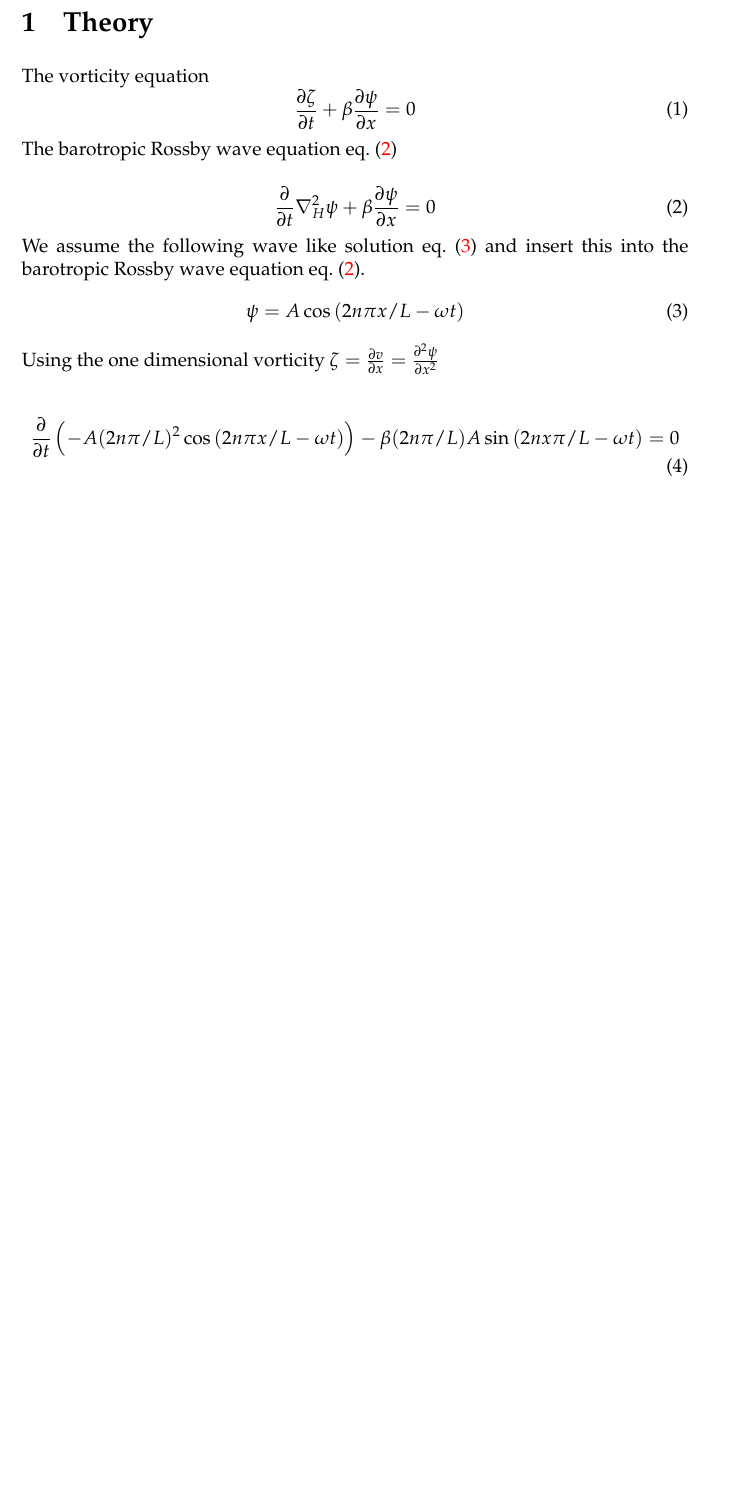
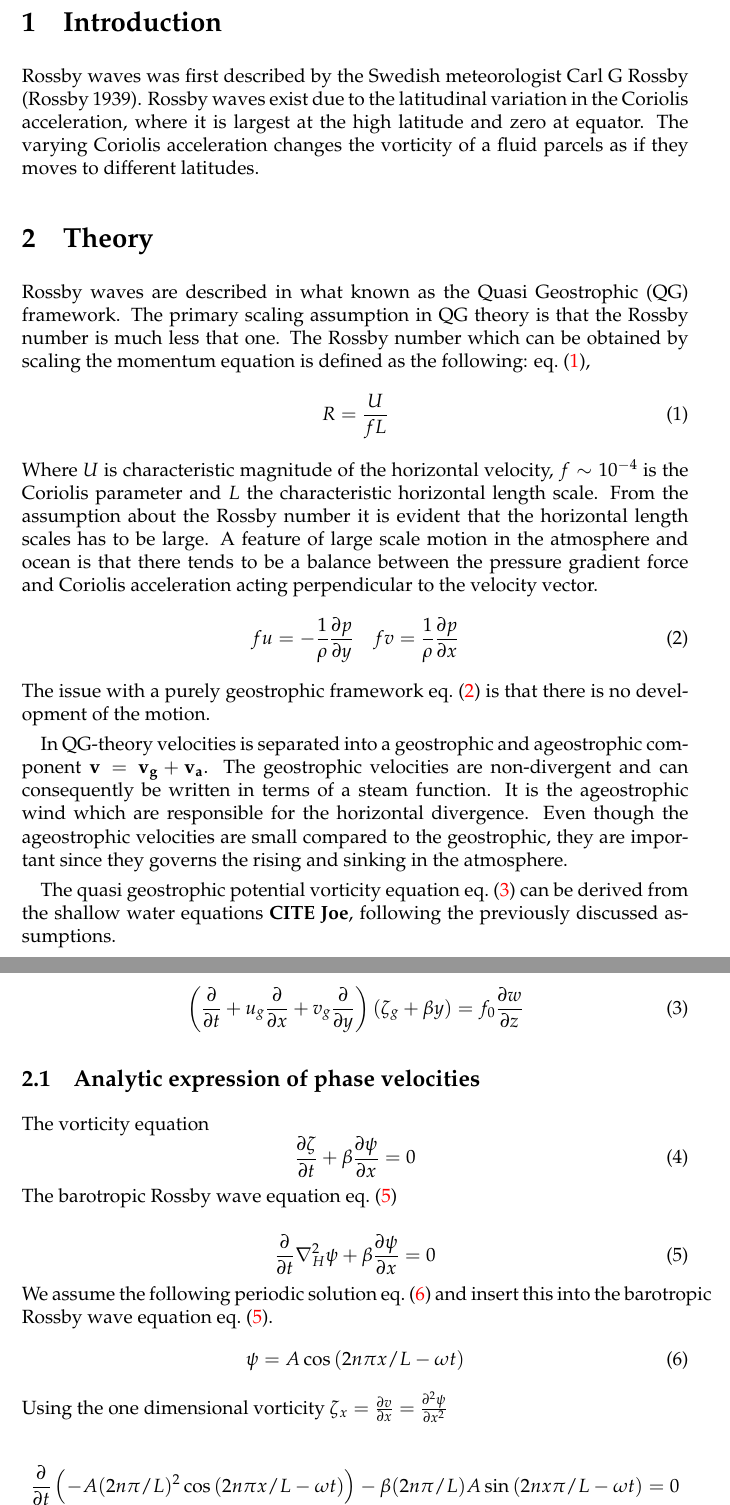
Before and after one commit to ejgal/FYS4150, a LaTeX document (Project5/latex/main.tex, which reads Project5/latex/introduction.tex, Project5/latex/methods.tex): part of page 2 of 4 before the commit and two parts of pages 2 and 3 of 6 after it, the two joined at a grey line, cut at the place of the change, the shorter picture padded with empty space. Compiled offline with pdfLaTeX.

Commit message:
update report

```diff
--- a/Project5/latex/introduction.tex
+++ b/Project5/latex/introduction.tex
@@ -0,0 +1,6 @@
+\section{Introduction}
+Rossby waves was first described by the Swedish meteorologist Carl G Rossby
+\parencite{Rossby1939}. Rossby waves exist due to the latitudinal variation in
+the Coriolis acceleration, where it is largest at the high latitude and zero at
+equator. The varying Coriolis acceleration changes the vorticity of a fluid
+parcels as if they moves to different latitudes.
--- a/Project5/latex/main.tex
+++ b/Project5/latex/main.tex
@@ -147,7 +147,7 @@
 \patchcmd{\@maketitle}{\vskip 2em}{\vspace*{2.2cm}}{}{}
 \makeatother
 
-\title{Investigation of phase transitions in magnetic systems using the Ising Model}
+\title{Modelling Barotropic Rossby waves in the ocean, using finite difference methods}
 
 \author{Ove Haugvaldstad, Eirik Gallefoss}
 
--- a/Project5/latex/methods.tex
+++ b/Project5/latex/methods.tex
@@ -1,4 +1,46 @@
 \section{Theory}
+
+Rossby waves are described in what known as the Quasi Geostrophic (QG)
+framework. The primary scaling assumption in QG theory is that the Rossby number
+is much less that one. The Rossby number which can be obtained by scaling the
+momentum equation is defined as the following:
+\cref{eq:Rnumber},
+\begin{equation}\label{eq:Rnumber}
+    R = \frac{U}{fL}
+\end{equation}
+Where $U$ is characteristic magnitude of the horizontal velocity, $f \sim 10^{-4}$
+is the Coriolis parameter and $L$ the characteristic horizontal length scale.
+From the assumption about the Rossby number it is evident that the horizontal
+length scales has to be large. A feature of large scale motion in the atmosphere
+and ocean is that there tends to be a balance between the pressure gradient
+force and Coriolis acceleration acting perpendicular to the velocity vector.
+\begin{equation}\label{eq:geostrophic}
+    fu = -\frac{1}{\rho}\pdv{p}{y} \quad fv = \frac{1}{\rho}\pdv{p}{x}
+\end{equation}
+The issue with a purely geostrophic framework \cref{eq:geostrophic} is that
+there is no development of the motion.
+
+In QG-theory velocities is
+separated into a geostrophic and ageostrophic component $\mathbf{v} = \mathbf
+{v_g} +\mathbf{v_a}$. The geostrophic velocities are
+non-divergent and can consequently be written in terms of a steam function.
+It is the ageostrophic wind which are responsible for the
+horizontal divergence. Even though the ageostrophic velocities
+are small compared to the geostrophic, they are important since
+they governs the rising and sinking in the atmosphere.
+
+The quasi geostrophic potential vorticity equation \cref{eq:QG_vort} can be
+derived from the shallow water equations \textbf{CITE Joe}, following the
+previously discussed
+assumptions.
+
+\begin{equation}\label{eq:QG_vort}
+    \left(\pdv{}{t}+u_g \pdv{}{x} + v_g \pdv{}{y} \right)(\zeta_g + \beta y) =
+    f_0 \pdv{w}{z}
+\end{equation}
+
+\subsection{Analytic expression of phase velocities}
+
 The vorticity equation
 \begin{equation}\label{eq:gov_vort}
     \pdv{\zeta}{t} + \beta \pdv{\psi}{x} = 0
@@ -8,12 +50,12 @@ The barotropic Rossby wave equation \cref{eq:barotropicRossby}
 \begin{equation}\label{eq:barotropicRossby}
     \pd{t}{} \nabla_H^2 \psi + \beta \pdv{\psi}{x} = 0
 \end{equation}
-We assume the following wave like solution \cref{eq:waveSolution} and
+We assume the following periodic solution \cref{eq:waveSolution} and
 insert this into the barotropic Rossby wave equation \cref{eq:barotropicRossby}.
 \begin{equation}\label{eq:waveSolution}
     \psi = A\cos{(2n\pi x /L - \omega t)}
 \end{equation}
-Using the one dimensional vorticity $\zeta = \pdv{v}{x} = \pdv[2]{\psi}{x}$
+Using the one dimensional vorticity $\zeta_x = \pdv{v}{x} = \pdv[2]{\psi}{x}$
 
 \begin{equation}
     \pdv{}{t} \left(-A (2n\pi/L)^2  \cos{(2n\pi x/L - \omega t)}\right) - \beta
```
Also changed, not shown: Project5/latex/references.bib (+9 -0 lines), Project5/latex/methods.tex (2 more changed lines).
